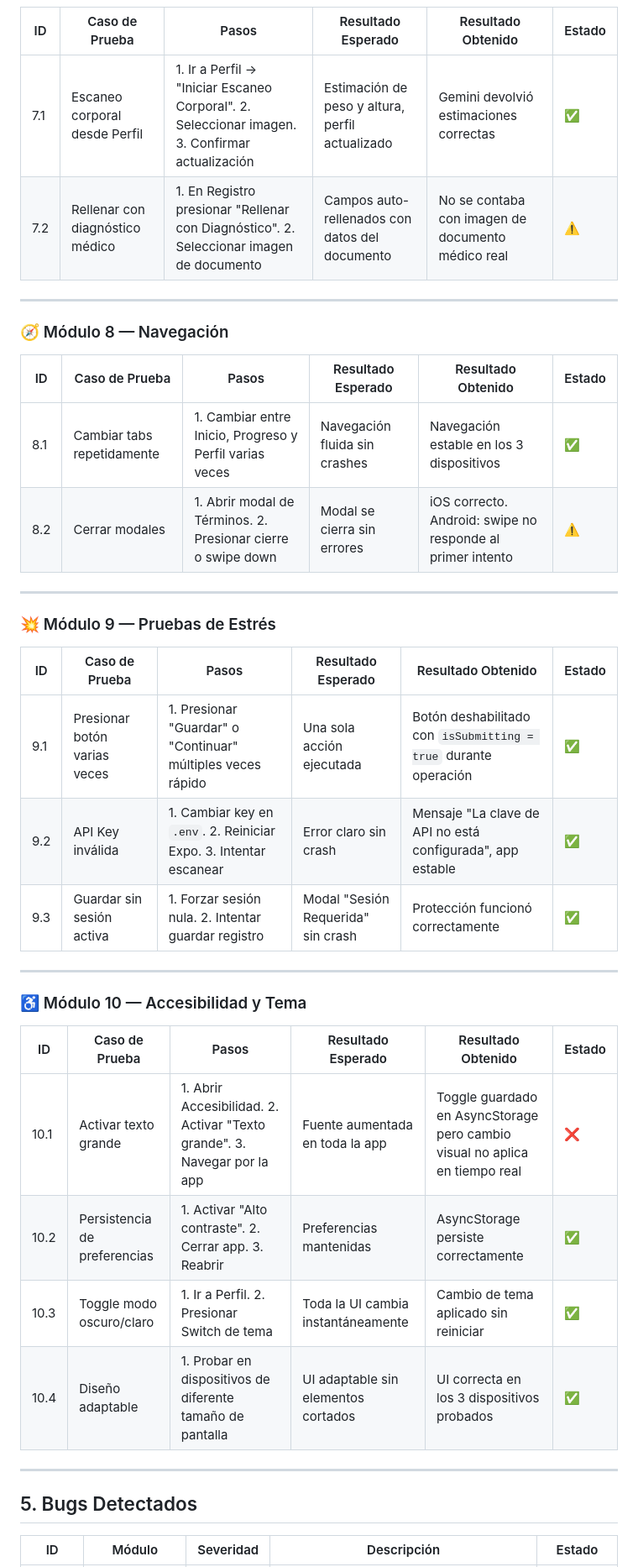
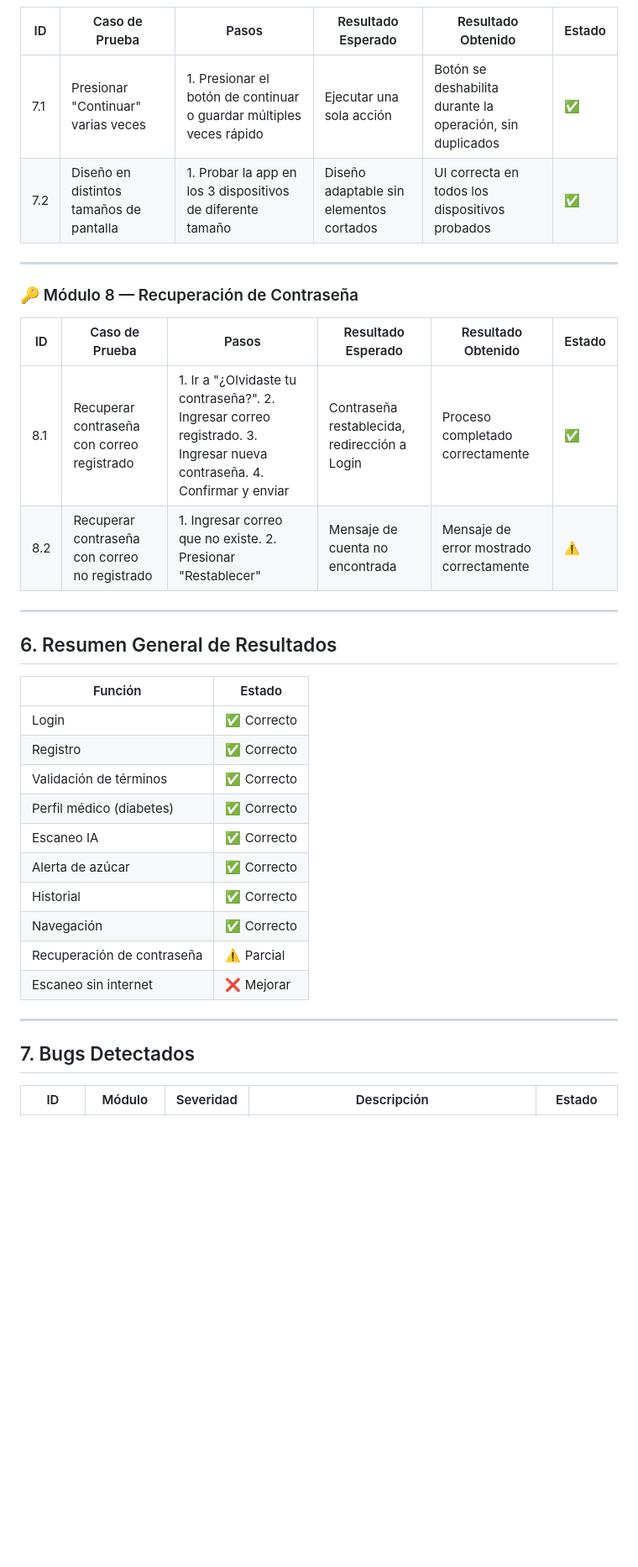
Before and after one commit to alexisag13/racing-web-game, a Markdown page: test.md, the part around one of its changes. Shown at 84% size. GitHub-like rendering; blank space fills up the shorter version.

```diff
--- a/test.md
+++ b/test.md
@@ -112,42 +115,38 @@ Las pruebas se realizaron con **tres dispositivos móviles nuevos** que no habí
 
 | ID | Caso de Prueba | Pasos | Resultado Esperado | Resultado Obtenido | Estado |
 |---|---|---|---|---|---|
-| 7.1 | Escaneo corporal desde Perfil | 1. Ir a Perfil → "Iniciar Escaneo Corporal". 2. Seleccionar imagen. 3. Confirmar actualización | Estimación de peso y altura, perfil actualizado | Gemini devolvió estimaciones correctas | ✅ |
-| 7.2 | Rellenar con diagnóstico médico | 1. En Registro presionar "Rellenar con Diagnóstico". 2. Seleccionar imagen de documento | Campos auto-rellenados con datos del documento | No se contaba con imagen de documento médico real | ⚠️ |
+| 7.1 | Presionar "Continuar" varias veces | 1. Presionar el botón de continuar o guardar múltiples veces rápido | Ejecutar una sola acción | Botón se deshabilita durante la operación, sin duplicados | ✅ |
+| 7.2 | Diseño en distintos tamaños de pantalla | 1. Probar la app en los 3 dispositivos de diferente tamaño | Diseño adaptable sin elementos cortados | UI correcta en todos los dispositivos probados | ✅ |
 
 ---
 
-### 🧭 Módulo 8 — Navegación
+### 🔑 Módulo 8 — Recuperación de Contraseña
 
 | ID | Caso de Prueba | Pasos | Resultado Esperado | Resultado Obtenido | Estado |
 |---|---|---|---|---|---|
-| 8.1 | Cambiar tabs repetidamente | 1. Cambiar entre Inicio, Progreso y Perfil varias veces | Navegación fluida sin crashes | Navegación estable en los 3 dispositivos | ✅ |
-| 8.2 | Cerrar modales | 1. Abrir modal de Términos. 2. Presionar cierre o swipe down | Modal se cierra sin errores | iOS correcto. Android: swipe no responde al primer intento | ⚠️ |
+| 8.1 | Recuperar contraseña con correo registrado | 1. Ir a "¿Olvidaste tu contraseña?". 2. Ingresar correo registrado. 3. Ingresar nueva contraseña. 4. Confirmar y enviar | Contraseña restablecida, redirección a Login | Proceso completado correctamente | ✅ |
+| 8.2 | Recuperar contraseña con correo no registrado | 1. Ingresar correo que no existe. 2. Presionar "Restablecer" | Mensaje de cuenta no encontrada | Mensaje de error mostrado correctamente | ⚠️ |
 
 ---
 
-### 💥 Módulo 9 — Pruebas de Estrés
+## 6. Resumen General de Resultados
 
-| ID | Caso de Prueba | Pasos | Resultado Esperado | Resultado Obtenido | Estado |
-|---|---|---|---|---|---|
-| 9.1 | Presionar botón varias veces | 1. Presionar "Guardar" o "Continuar" múltiples veces rápido | Una sola acción ejecutada | Botón deshabilitado con `isSubmitting = true` durante operación | ✅ |
-| 9.2 | API Key inválida | 1. Cambiar key en `.env`. 2. Reiniciar Expo. 3. Intentar escanear | Error claro sin crash | Mensaje "La clave de API no está configurada", app estable | ✅ |
-| 9.3 | Guardar sin sesión activa | 1. Forzar sesión nula. 2. Intentar guardar registro | Modal "Sesión Requerida" sin crash | Protección funcionó correctamente | ✅ |
+| Función | Estado |
+|---|---|
+| Login | ✅ Correcto |
+| Registro | ✅ Correcto |
+| Validación de términos | ✅ Correcto |
+| Perfil médico (diabetes) | ✅ Correcto |
+| Escaneo IA | ✅ Correcto |
+| Alerta de azúcar | ✅ Correcto |
+| Historial | ✅ Correcto |
+| Navegación | ✅ Correcto |
+| Recuperación de contraseña | ⚠️ Parcial |
+| Escaneo sin internet | ❌ Mejorar |
 
 ---
 
-### ♿ Módulo 10 — Accesibilidad y Tema
-
-| ID | Caso de Prueba | Pasos | Resultado Esperado | Resultado Obtenido | Estado |
-|---|---|---|---|---|---|
-| 10.1 | Activar texto grande | 1. Abrir Accesibilidad. 2. Activar "Texto grande". 3. Navegar por la app | Fuente aumentada en toda la app | Toggle guardado en AsyncStorage pero cambio visual no aplica en tiempo real | ❌ |
-| 10.2 | Persistencia de preferencias | 1. Activar "Alto contraste". 2. Cerrar app. 3. Reabrir | Preferencias mantenidas | AsyncStorage persiste correctamente | ✅ |
-| 10.3 | Toggle modo oscuro/claro | 1. Ir a Perfil. 2. Presionar Switch de tema | Toda la UI cambia instantáneamente | Cambio de tema aplicado sin reiniciar | ✅ |
-| 10.4 | Diseño adaptable | 1. Probar en dispositivos de diferente tamaño de pantalla | UI adaptable sin elementos cortados | UI correcta en los 3 dispositivos probados | ✅ |
-
----
-
-## 5. Bugs Detectados
+## 7. Bugs Detectados
 
 | ID | Módulo | Severidad | Descripción | Estado |
 |---|---|---|---|---|
```
Also changed, not shown: other parts of test.md (+43 -70 lines).
